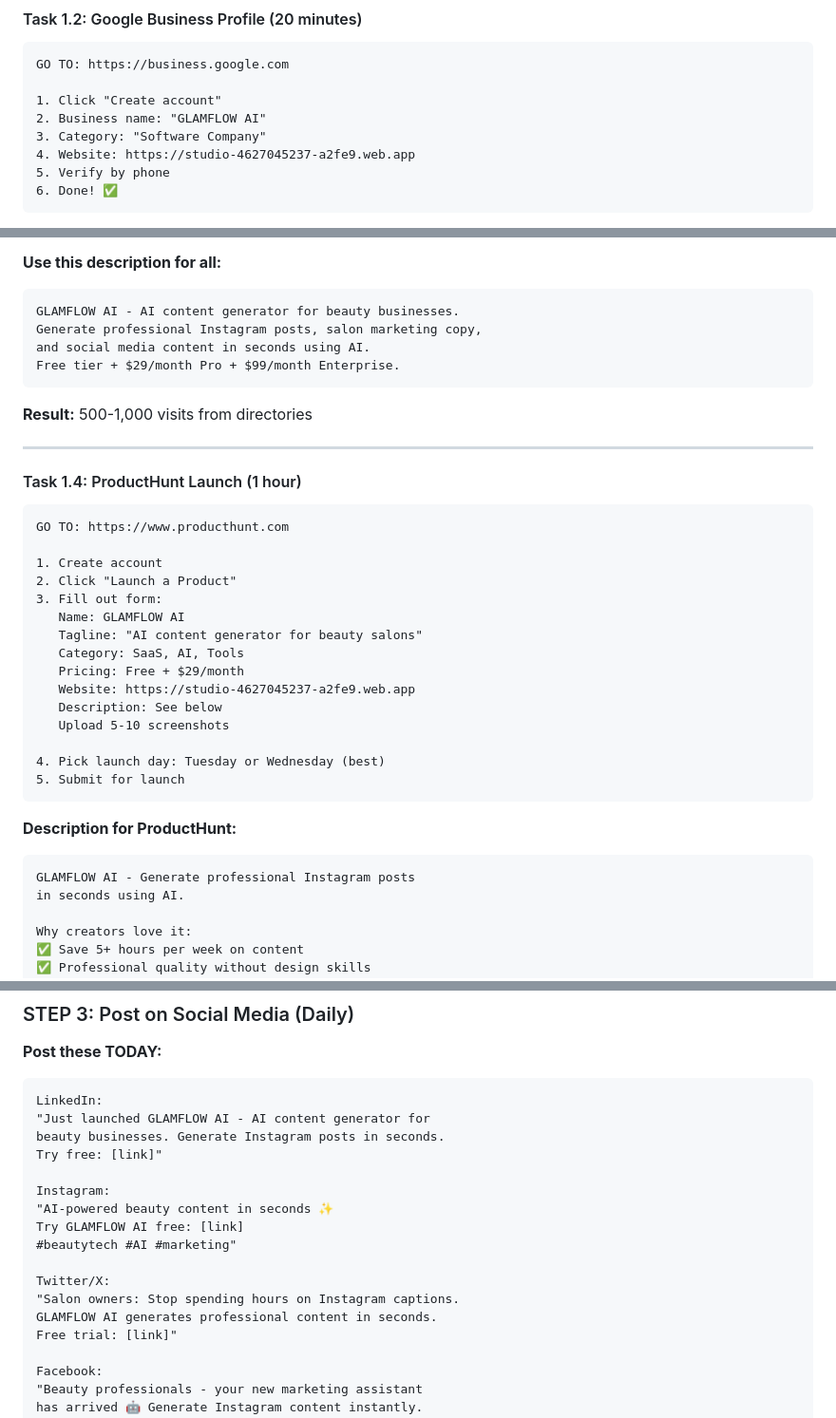
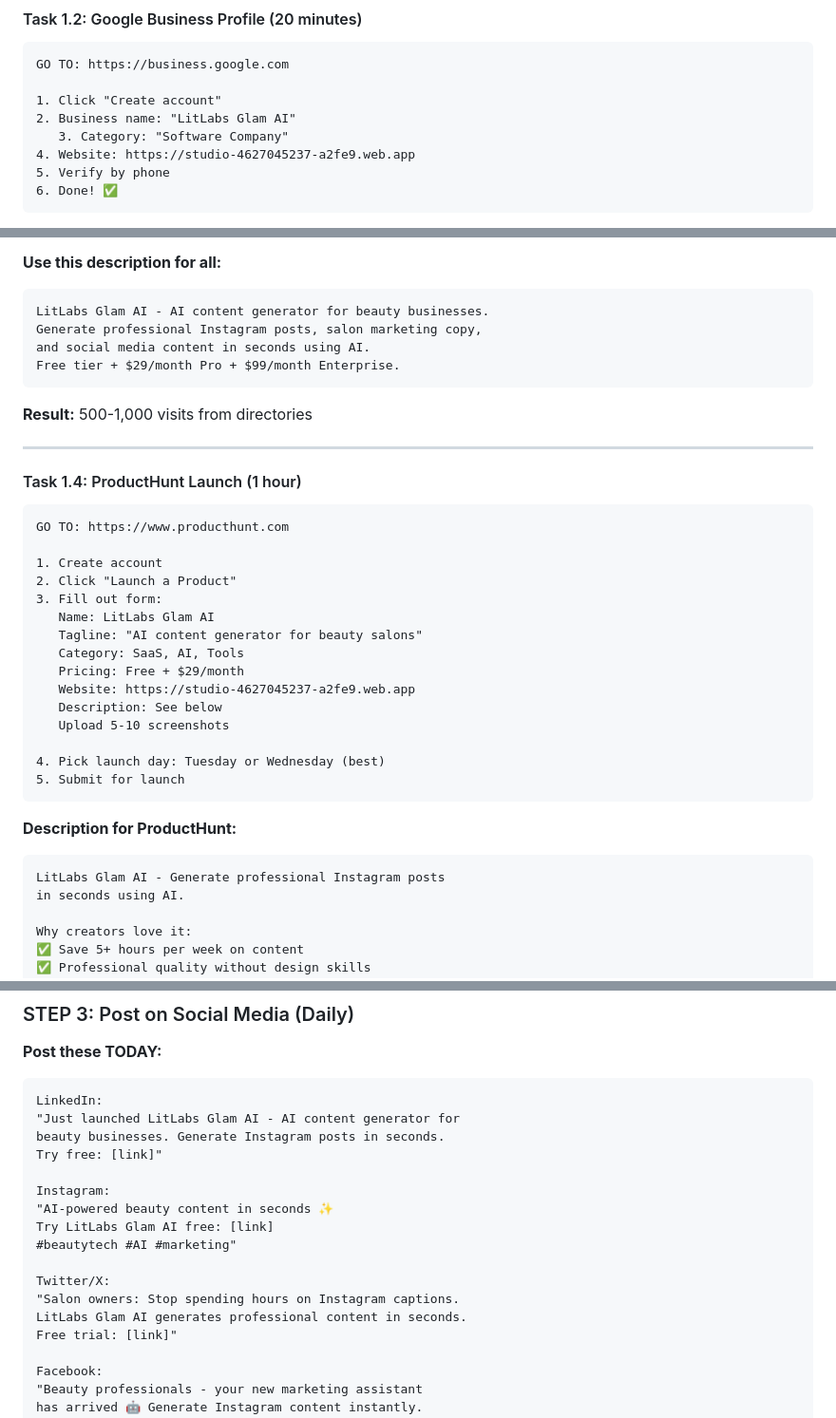
Before and after one commit to LitLabs420/Labs-Ai, a Markdown page: LAUNCH_CHECKLIST.md, 3 parts joined by grey strips. Shown at 95% size. GitHub-like rendering.

Commit message:
rebrand: update GLAMFLOW AI to LitLabs Glam AI throughout checklist

````diff
--- a/LAUNCH_CHECKLIST.md
+++ b/LAUNCH_CHECKLIST.md
@@ -69,8 +69,8 @@ GO TO: https://search.google.com/search-console
 GO TO: https://business.google.com
 
 1. Click "Create account"
-2. Business name: "GLAMFLOW AI"
-3. Category: "Software Company"
+2. Business name: "LitLabs Glam AI"
+   3. Category: "Software Company"
 4. Website: https://studio-4627045237-a2fe9.web.app
 5. Verify by phone
 6. Done! ✅
@@ -111,7 +111,7 @@ GO TO: https://business.google.com
 
 **Use this description for all:**
 ```
-GLAMFLOW AI - AI content generator for beauty businesses.
+LitLabs Glam AI - AI content generator for beauty businesses.
 Generate professional Instagram posts, salon marketing copy,
 and social media content in seconds using AI.
 Free tier + $29/month Pro + $99/month Enterprise.
@@ -128,7 +128,7 @@ GO TO: https://www.producthunt.com
 1. Create account
 2. Click "Launch a Product"
 3. Fill out form:
-   Name: GLAMFLOW AI
+   Name: LitLabs Glam AI
    Tagline: "AI content generator for beauty salons"
    Category: SaaS, AI, Tools
    Pricing: Free + $29/month
@@ -142,7 +142,7 @@ GO TO: https://www.producthunt.com
 
 **Description for ProductHunt:**
 ```
-GLAMFLOW AI - Generate professional Instagram posts
+LitLabs Glam AI - Generate professional Instagram posts
 in seconds using AI.
 
 Why creators love it:
@@ -221,18 +221,18 @@ GO TO: https://www.facebook.com/ads/manager
 
 ```
 LinkedIn:
-"Just launched GLAMFLOW AI - AI content generator for
+"Just launched LitLabs Glam AI - AI content generator for
 beauty businesses. Generate Instagram posts in seconds.
 Try free: [link]"
 
 Instagram:
 "AI-powered beauty content in seconds ✨
-Try GLAMFLOW AI free: [link]
+Try LitLabs Glam AI free: [link]
 #beautytech #AI #marketing"
 
 Twitter/X:
 "Salon owners: Stop spending hours on Instagram captions.
-GLAMFLOW AI generates professional content in seconds.
+LitLabs Glam AI generates professional content in seconds.
 Free trial: [link]"
 
 Facebook:
````
Also changed, not shown: other parts of LAUNCH_CHECKLIST.md (+1 -1 lines).
